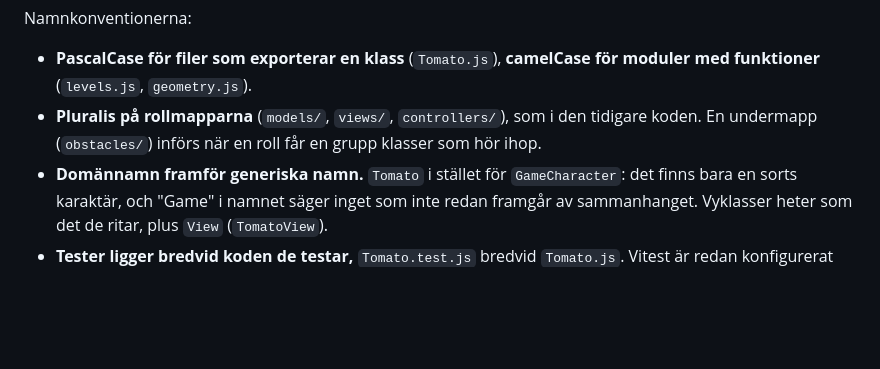
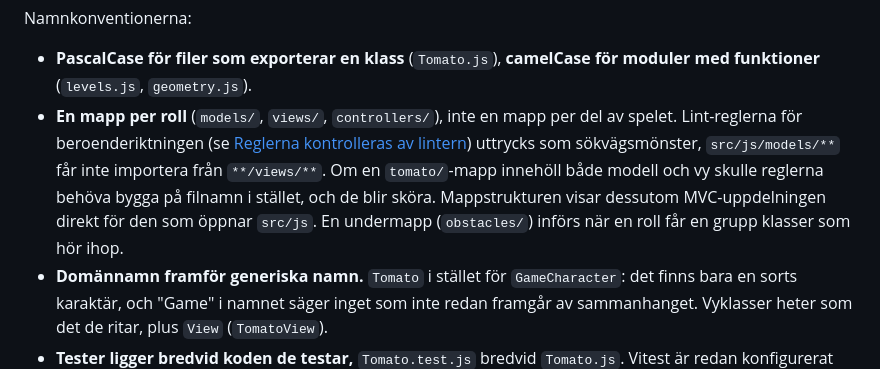
Before and after one commit to 1dv610/ripe-tomato, a Markdown page: MVC_DESIGN.md, the part around the change. Drawn GitHub-style; blank space fills up the shorter version.

Commit message:
Justify role folders by the lint rules, not the previous code
"As in the previous code" explained why nothing changed, not why the choice
is right. The dependency-direction lint rules are path globs over the role
folders, and the folders show the MVC split at a glance.

```diff
--- a/MVC_DESIGN.md
+++ b/MVC_DESIGN.md
@@ -152,7 +152,7 @@ src/js/
 Namnkonventionerna:
 
 - **PascalCase för filer som exporterar en klass** (`Tomato.js`), **camelCase för moduler med funktioner** (`levels.js`, `geometry.js`).
-- **Pluralis på rollmapparna** (`models/`, `views/`, `controllers/`), som i den tidigare koden. En undermapp (`obstacles/`) införs när en roll får en grupp klasser som hör ihop.
+- **En mapp per roll** (`models/`, `views/`, `controllers/`), inte en mapp per del av spelet. Lint-reglerna för beroenderiktningen (se [Reglerna kontrolleras av lintern](#reglerna-kontrolleras-av-lintern)) uttrycks som sökvägsmönster, `src/js/models/**` får inte importera från `**/views/**`. Om en `tomato/`-mapp innehöll både modell och vy skulle reglerna behöva bygga på filnamn i stället, och de blir sköra. Mappstrukturen visar dessutom MVC-uppdelningen direkt för den som öppnar `src/js`. En undermapp (`obstacles/`) införs när en roll får en grupp klasser som hör ihop.
 - **Domännamn framför generiska namn.** `Tomato` i stället för `GameCharacter`: det finns bara en sorts karaktär, och "Game" i namnet säger inget som inte redan framgår av sammanhanget. Vyklasser heter som det de ritar, plus `View` (`TomatoView`).
 - **Tester ligger bredvid koden de testar,** `Tomato.test.js` bredvid `Tomato.js`. Vitest är redan konfigurerat för `**/*.test.js`.
 
```
